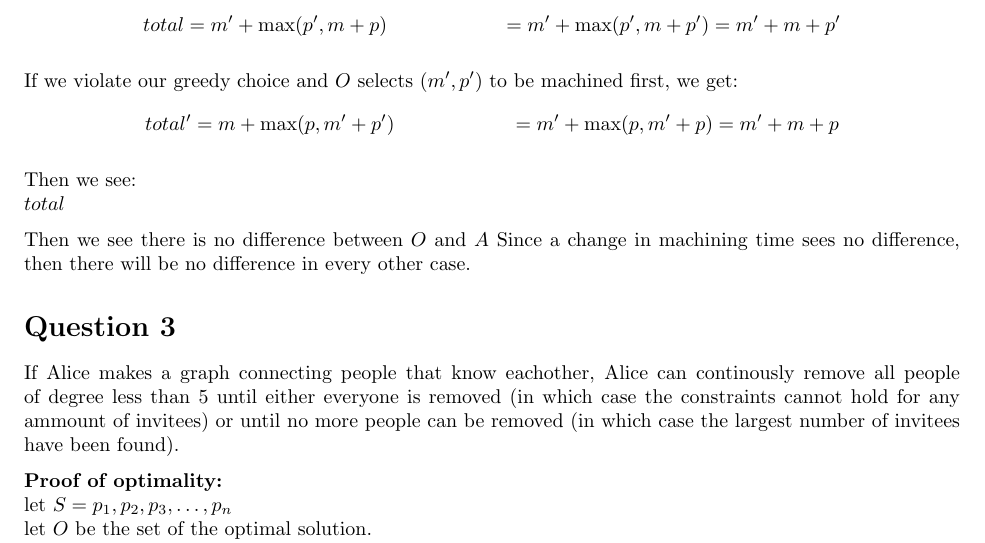
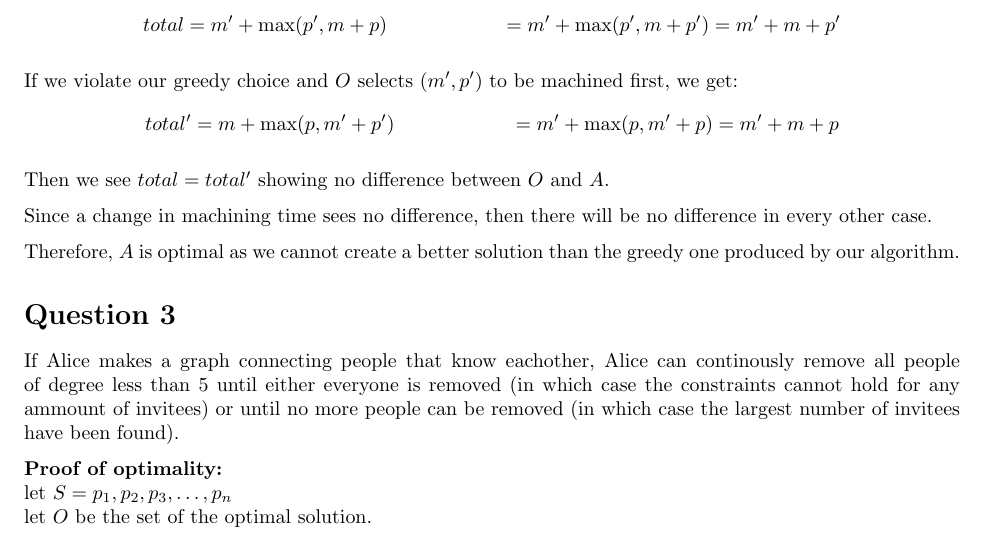
Before and after one commit to ekohilas/comp3821, a LaTeX document (ass_3/z5114986.tex): part of page 2 of 3, cut so that both start at the same text. Compiled offline with pdfLaTeX.

Commit message:
changes after 2

```diff
--- a/ass_3/z5114986.tex
+++ b/ass_3/z5114986.tex
@@ -106,12 +106,11 @@ If we violate our greedy choice and $O$ selects $(m', p')$ to be machined first,
            &= m' + m + p
 \end{align*}
 
-Then we see:\\
-$total
+Then we see $total = total'$ showing no difference between $O$ and $A$.
 
-Then we see there is no difference between $O$ and $A$
 Since a change in machining time sees no difference, then there will be no difference in every other case.
 
+Therefore, $A$ is optimal as we cannot create a better solution than the greedy one produced by our algorithm.
 
 
 
```
